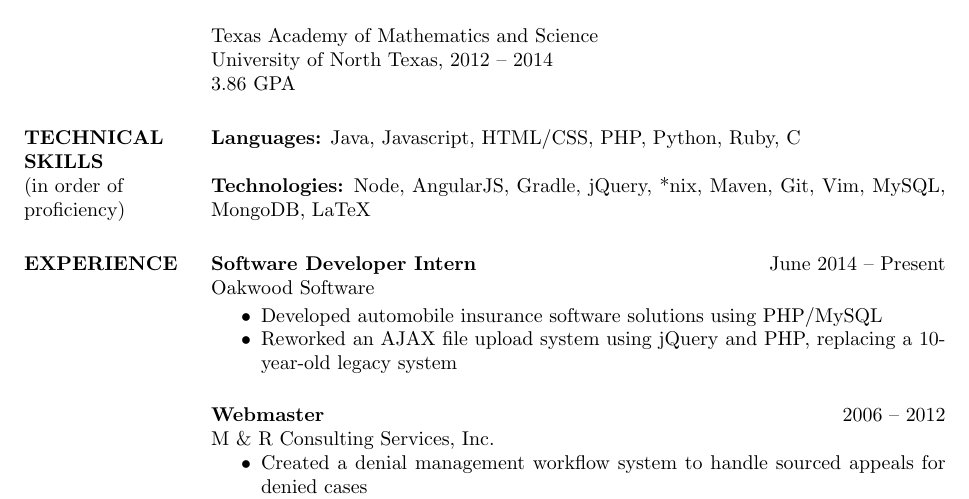
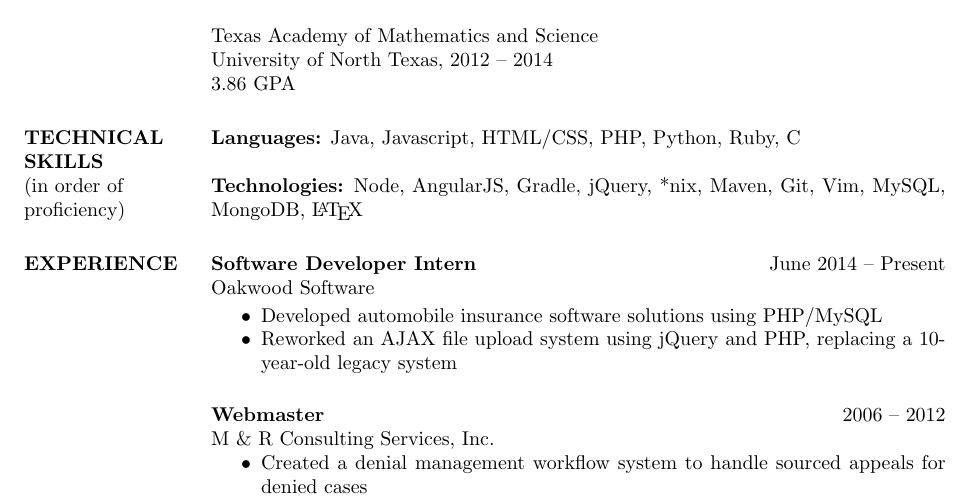
Before and after one commit to macalinao/resume, a LaTeX CV (resume.tex): part of the page, cut so that both start at the same text. Compiled offline with pdfLaTeX.

Commit message:
Use latex logo

```diff
--- a/resume.tex
+++ b/resume.tex
@@ -25,7 +25,7 @@
 
   {\bf Languages:} Java, Javascript, HTML/CSS, PHP, Python, Ruby, C
 
-  {\bf Technologies:} Node, AngularJS, Gradle, jQuery, *nix, Maven, Git, Vim, MySQL, MongoDB, LaTeX
+  {\bf Technologies:} Node, AngularJS, Gradle, jQuery, *nix, Maven, Git, Vim, MySQL, MongoDB, \LaTeX
 
   \section{EXPERIENCE}
 
```
Also changed, not shown: resume.pdf.
